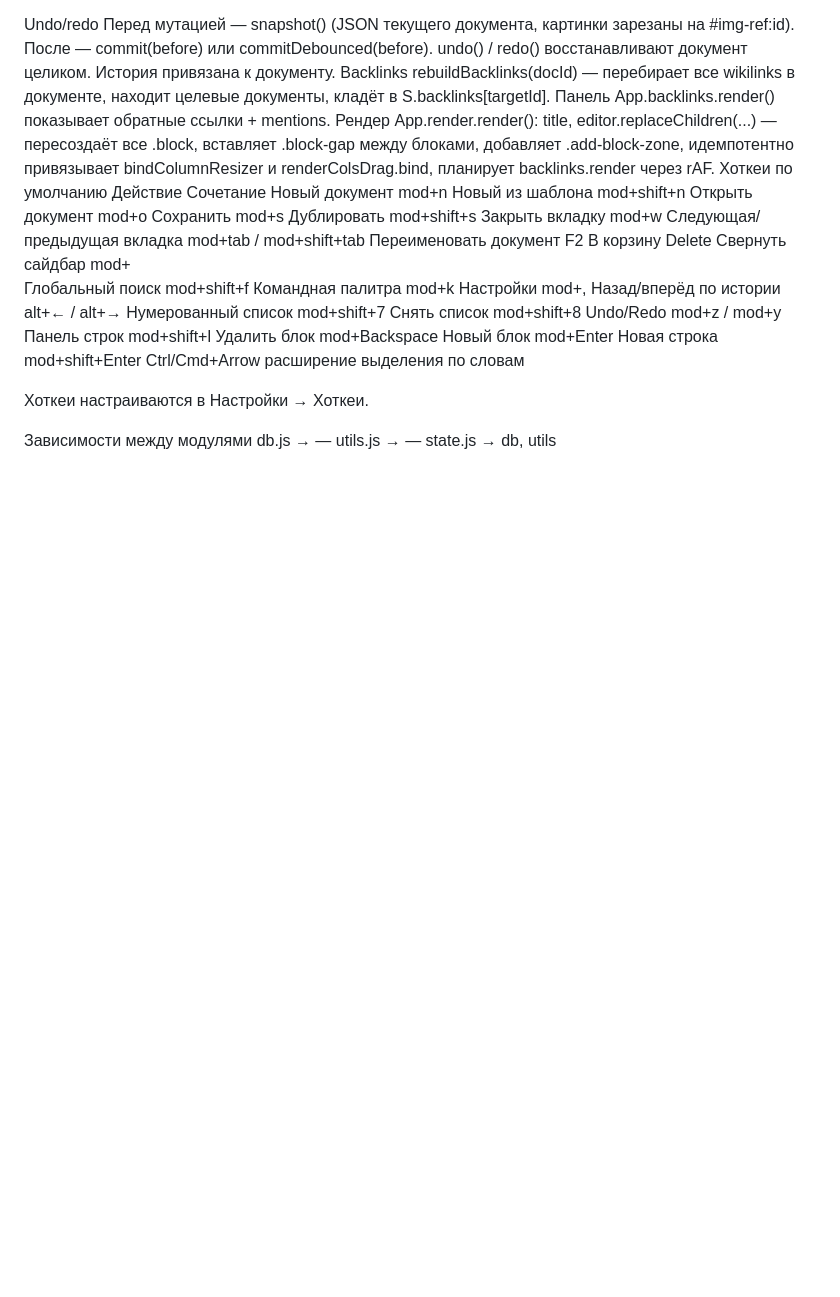
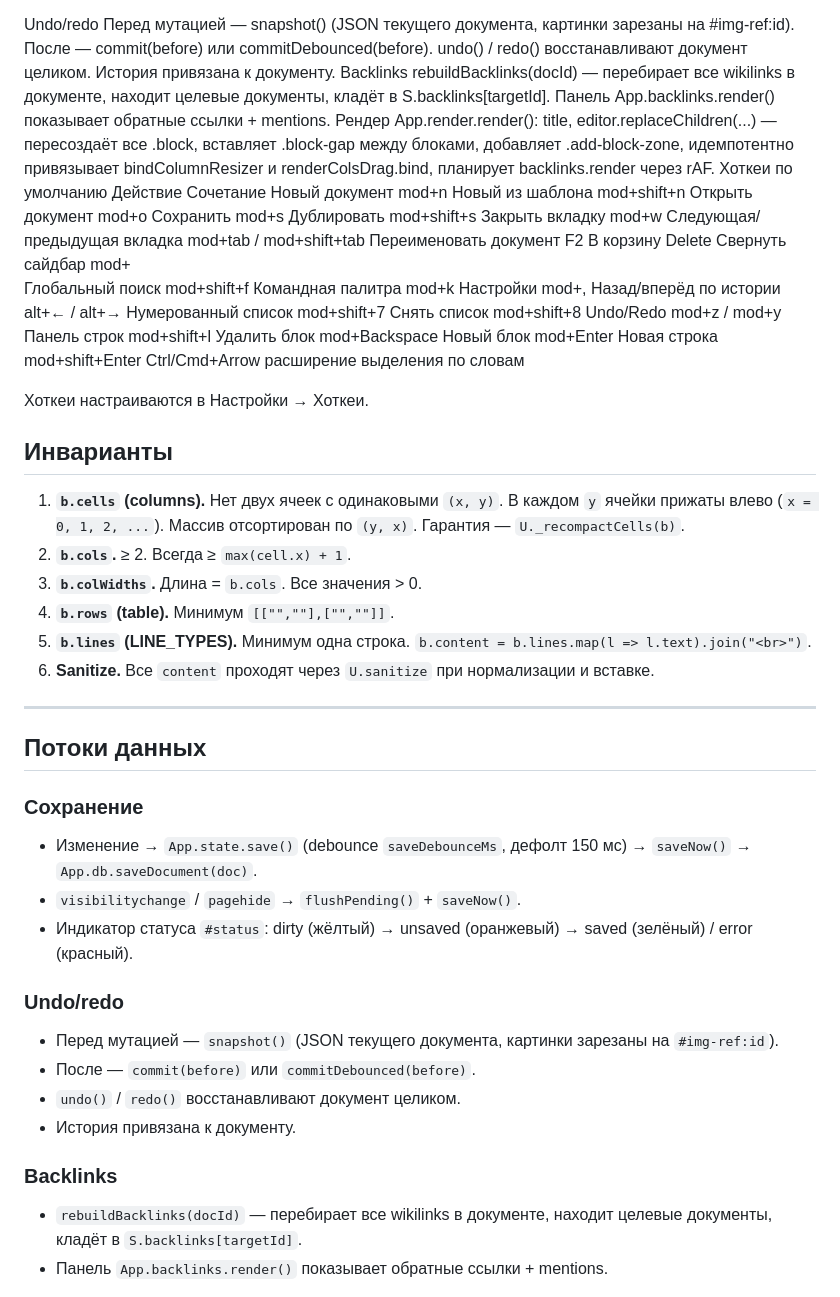
Before and after one commit to taiterolakuu/notepad, a Markdown page: README.md, the part around one of its changes. Rendered like a GitHub page; blank space fills up the shorter version.

```diff
--- a/README.md
+++ b/README.md
@@ -677,4 +677,34 @@ Ctrl/Cmd+Arrow	расширение выделения по словам
 
 Хоткеи настраиваются в Настройки → Хоткеи.
 
-Зависимости между модулями
+## Инварианты
+
+1. **`b.cells` (columns).** Нет двух ячеек с одинаковыми `(x, y)`. В каждом `y` ячейки прижаты влево (`x = 0, 1, 2, ...`). Массив отсортирован по `(y, x)`. Гарантия — `U._recompactCells(b)`.
+2. **`b.cols`.** ≥ 2. Всегда ≥ `max(cell.x) + 1`.
+3. **`b.colWidths`.** Длина = `b.cols`. Все значения > 0.
+4. **`b.rows` (table).** Минимум `[["",""],["",""]]`.
+5. **`b.lines` (LINE_TYPES).** Минимум одна строка. `b.content = b.lines.map(l => l.text).join("<br>")`.
+6. **Sanitize.** Все `content` проходят через `U.sanitize` при нормализации и вставке.
+
+---
+
+## Потоки данных
+
+### Сохранение
+
+- Изменение → `App.state.save()` (debounce `saveDebounceMs`, дефолт 150 мс) → `saveNow()` → `App.db.saveDocument(doc)`.
+- `visibilitychange` / `pagehide` → `flushPending()` + `saveNow()`.
+- Индикатор статуса `#status`: dirty (жёлтый) → unsaved (оранжевый) → saved (зелёный) / error (красный).
+
+### Undo/redo
+
+- Перед мутацией — `snapshot()` (JSON текущего документа, картинки зарезаны на `#img-ref:id`).
+- После — `commit(before)` или `commitDebounced(before)`.
+- `undo()` / `redo()` восстанавливают документ целиком.
+- История привязана к документу.
+
+### Backlinks
+
+- `rebuildBacklinks(docId)` — перебирает все wikilinks в документе, находит целевые документы, кладёт в `S.backlinks[targetId]`.
+- Панель `App.backlinks.render()` показывает обратные ссылки + mentions.
+
```
Also changed, not shown: other parts of README.md (+47 -0 lines).
